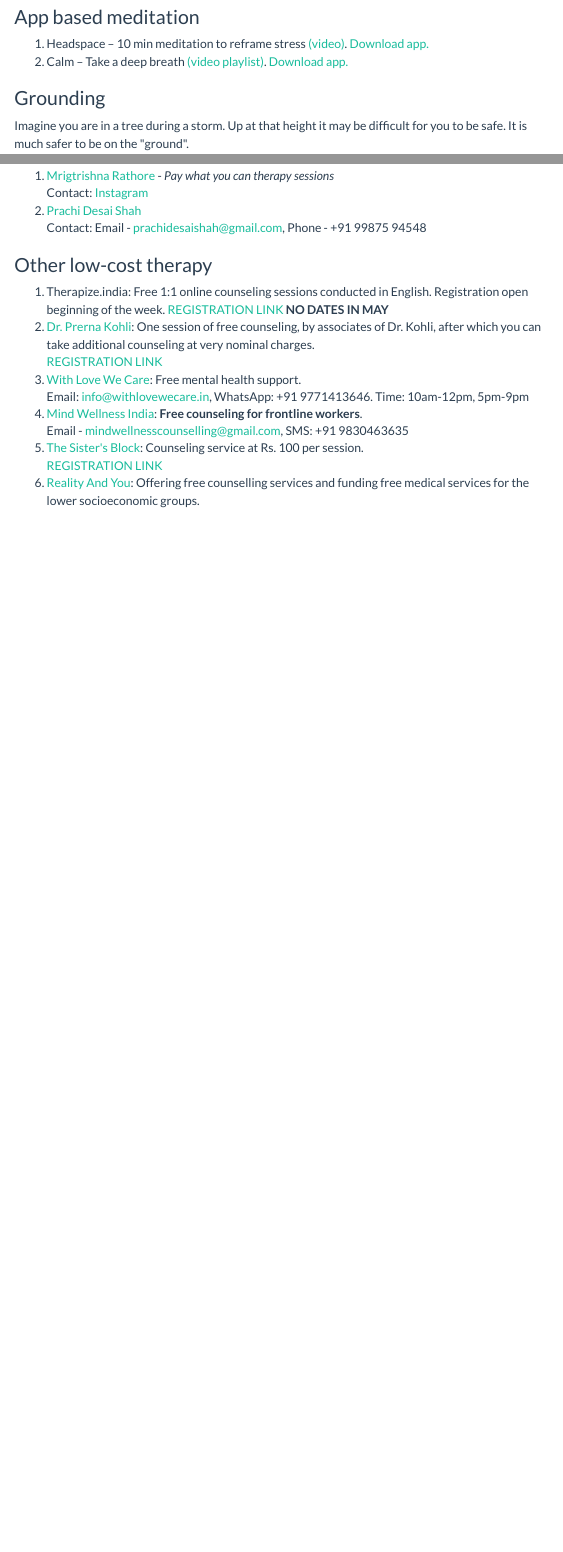
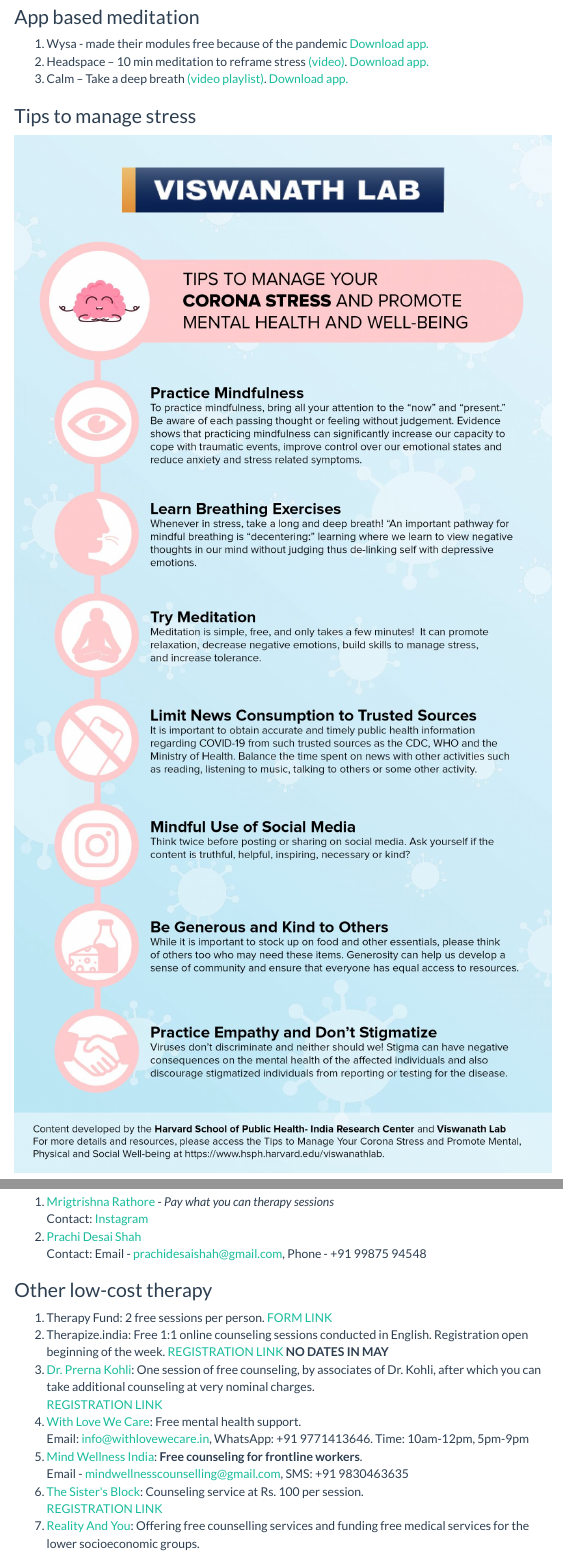
Before and after one commit to shambhavipriyam/covid_communityMH, an R Markdown document (index.Rmd): the page in a window 1100 px wide, from 4050 px down, and a second part further down, joined at a grey line. The pictures show the output file index.html that the author committed with the source, opened offline; menus at the side of the page are left out.

Commit message:
links updated

```diff
--- a/index.Rmd
+++ b/index.Rmd
@@ -107,8 +107,17 @@
 
 
 ### App based meditation
-1. Headspace – 10 min meditation to reframe stress [(video)](http://youtube.com/watch?v=sG7DBA-mgFY). [Download app.](https://www.headspace.com/headspace-meditation-app)
-2. Calm – Take a deep breath [(video playlist)](https://www.youtube.com/watch?v=zilmlTO5i9Q&list=PLgdxvG3Ulbie6EIEToXVPV73_Zf2DiCLl). [Download app.](https://www.calm.com/)
+1. Wysa - made their modules free because of the pandemic [Download app.](https://www.wysa.io/)
+2. Headspace – 10 min meditation to reframe stress [(video)](http://youtube.com/watch?v=sG7DBA-mgFY). [Download app.](https://www.headspace.com/headspace-meditation-app)
+3. Calm – Take a deep breath [(video playlist)](https://www.youtube.com/watch?v=zilmlTO5i9Q&list=PLgdxvG3Ulbie6EIEToXVPV73_Zf2DiCLl). [Download app.](https://www.calm.com/)
+
+### Tips to manage stress
+<div align="center">
+<figure>
+<img src="pics/tips_1.jpeg">
+<figure>
+</div>
+
 
 ### Grounding
 Imagine you are in a tree during a storm. Up at that height it may be difficult for you to be safe. It is much safer to be on the "ground". <br />
@@ -180,16 +189,17 @@
 
 
 ### Other low-cost therapy
-1. Therapize.india: Free 1:1 online counseling sessions conducted in English. Registration open beginning of the week. [REGISTRATION LINK](https://calendly.com/therapize/probono?month=2021-05) **NO DATES IN MAY**
-2. [Dr. Prerna Kohli](https://www.instagram.com/drprernakohli.in/): One session of free counseling, by associates of Dr. Kohli, after which you can take additional counseling at very nominal charges. <br />
+1. Therapy Fund: 2 free sessions per person. [FORM LINK](https://docs.google.com/forms/d/e/1FAIpQLSchCS_tnuYVDRpYUbr1SDeQgKgGV6bXkn_04KvzvJSweMjqng/viewform)
+2. Therapize.india: Free 1:1 online counseling sessions conducted in English. Registration open beginning of the week. [REGISTRATION LINK](https://calendly.com/therapize/probono?month=2021-05) **NO DATES IN MAY**
+3. [Dr. Prerna Kohli](https://www.instagram.com/drprernakohli.in/): One session of free counseling, by associates of Dr. Kohli, after which you can take additional counseling at very nominal charges. <br />
 [REGISTRATION LINK](https://www.mindtribe.in/free-counseling)
-3. [With Love We Care](https://withlovewecare.in/): Free mental health support. <br />
+4. [With Love We Care](https://withlovewecare.in/): Free mental health support. <br />
 Email: info@withlovewecare.in, WhatsApp: +91 9771413646. Time: 10am-12pm, 5pm-9pm
-4. [Mind Wellness India](http://mindwellnessindia.com/): **Free counseling for frontline workers**. <br />
+5. [Mind Wellness India](http://mindwellnessindia.com/): **Free counseling for frontline workers**. <br />
 Email - mindwellnesscounselling@gmail.com, SMS: +91 9830463635
-5. [The Sister's Block](https://www.instagram.com/we.thesistersblock/): Counseling service at Rs. 100 per session. <br />
+6. [The Sister's Block](https://www.instagram.com/we.thesistersblock/): Counseling service at Rs. 100 per session. <br />
 [REGISTRATION LINK](https://forms.gle/PGP2KGCMjjj8XHQD8)
-6. [Reality And You](https://www.instagram.com/realityandyoufoundation/): Offering free counselling services and funding free medical services for the lower socioeconomic groups.<br />
+7. [Reality And You](https://www.instagram.com/realityandyoufoundation/): Offering free counselling services and funding free medical services for the lower socioeconomic groups.<br />
 [LINK TO SUPPORT GROUP FOR PRETEENS](https://docs.google.com/forms/d/1N1iB-0OBlwTFHXkKp5rzimLk8sBl_cBbhc1i1dCHXYw/viewform?ts=6088fd70&edit_requested=true)
 
 
```
Also changed, not shown: index.html, index.md, pics/tips_1.jpeg (added), index.Rmd (2 more changed lines).
